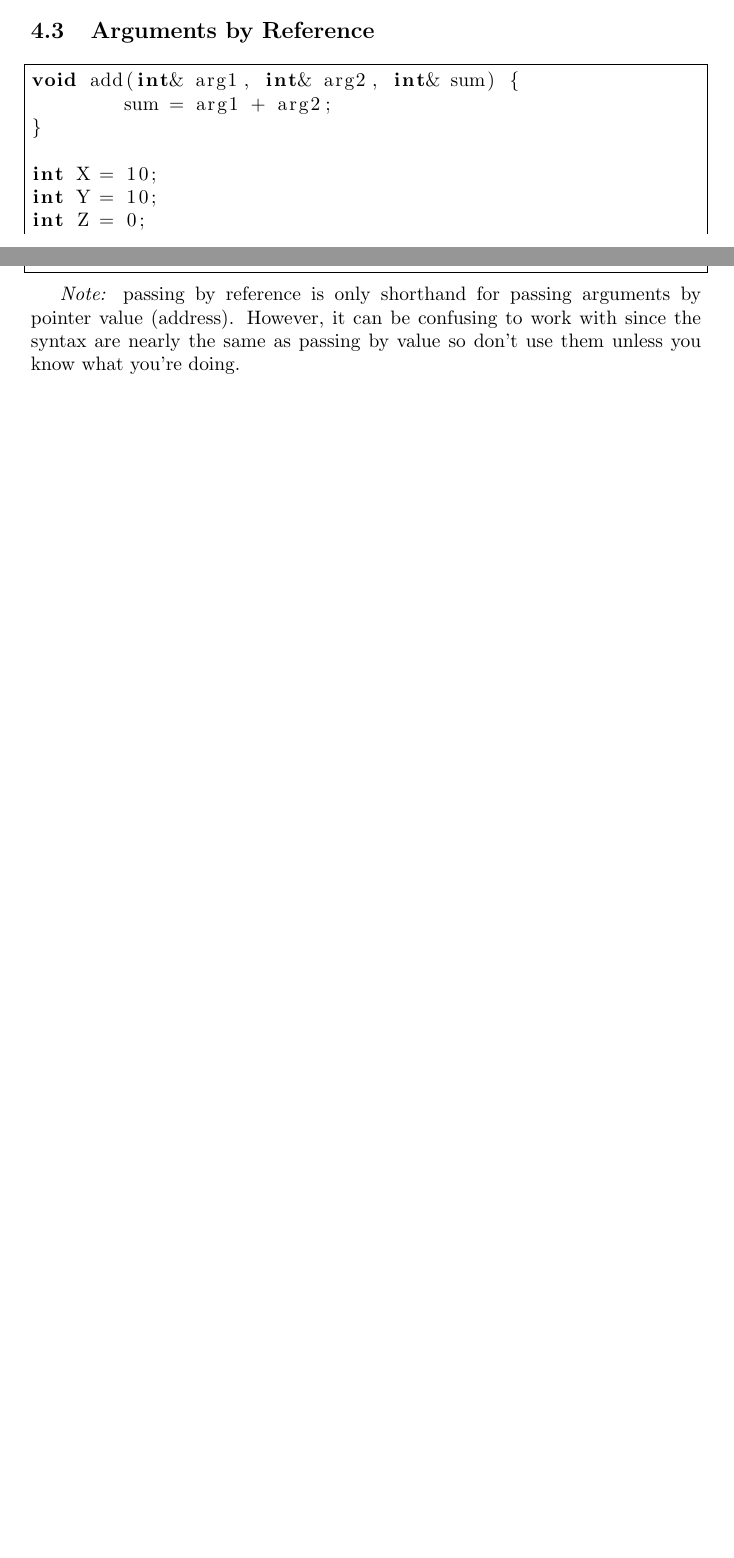
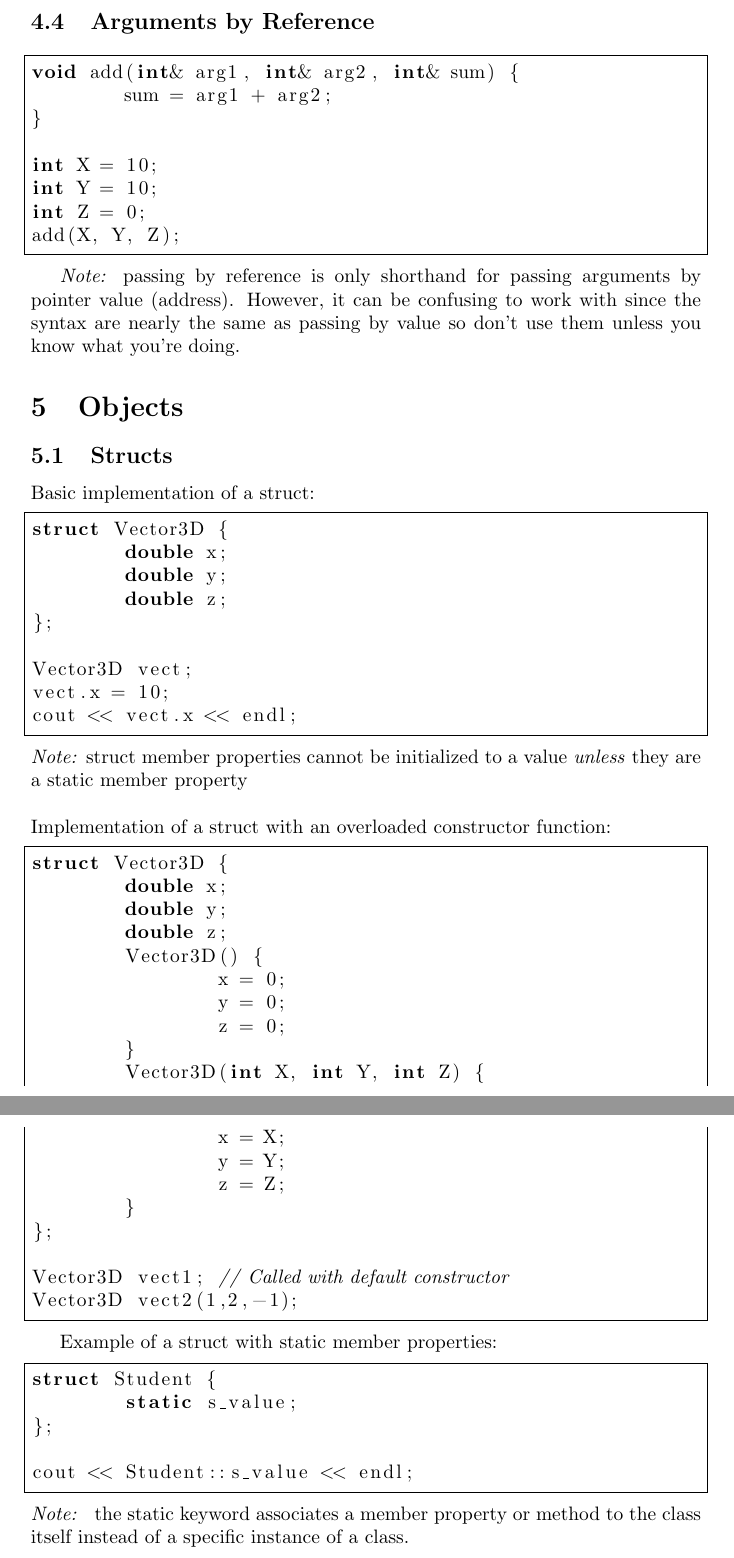
Before and after one commit to asteine8/CISC-192_MESA_SPRING_2020, a LaTeX document (notes/Reference/reference-sheet.tex): two parts of pages 4 and 5 of 5 before the commit and two parts of pages 6 and 7 of 7 after it, joined at a grey line, cut so that both start at the same text, the shorter picture padded with empty space. Compiled offline with pdfLaTeX.

Commit message:
Added newest version of reference

```diff
--- a/notes/Reference/reference-sheet.tex
+++ b/notes/Reference/reference-sheet.tex
@@ -6,9 +6,13 @@
 \usepackage{url}
 \usepackage{graphicx}
 \usepackage{float}
+\usepackage[utf8]{inputenc}
 
 \def\code#1{\texttt{#1}}
 \def\codeblock#1{\fbox{\texttt{#1}}}
+
+\hyphenpenalty=10000
+\hbadness=10000
 
 \lstset{
 language=C++,
@@ -16,3 +20,5 @@ frame=single,
 texcl
 }
 
+\title{CISC 192 Reference}
+\author{Alexandra Steiner}
@@ -158,4 +179,54 @@ add(X, Y, Z);
 
 \emph{Note:} passing by reference is only shorthand for passing arguments by pointer value (address). However, it can be confusing to work with since the syntax are nearly the same as passing by value so don't use them unless you know what you're doing.
 
+\section{Objects}
+
+\subsection{Structs}
+Basic implementation of a struct:
+\begin{lstlisting}
+struct Vector3D {
+	double x;
+	double y;
+	double z;
+};
+
+Vector3D vect;
+vect.x = 10;
+cout << vect.x << endl;
+\end{lstlisting}
+\emph{Note:} struct member properties cannot be initialized to a value \emph{unless} they are a static member property
+\\
+\\
+Implementation of a struct with an overloaded constructor function:
+\begin{lstlisting}
+struct Vector3D {
+	double x;
+	double y;
+	double z;
+	Vector3D() {
+		x = 0;
+		y = 0;
+		z = 0;
+	}
+	Vector3D(int X, int Y, int Z) {
+		x = X;
+		y = Y;
+		z = Z;
+	}
+};
+
+Vector3D vect1; // Called with default constructor
+Vector3D vect2(1,2,-1);
+\end{lstlisting}
+
+Example of a struct with static member properties:
+\begin{lstlisting}
+struct Student {
+	static s_value;
+};
+
+cout << Student::s_value << endl;
+\end{lstlisting}
+\emph{Note: } the static keyword associates a member property or method to the class itself instead of a specific instance of a class.
+
 \end{document}
```
Also changed, not shown: notes/Reference/reference-sheet.pdf, notes/Reference/reference-sheet.tex (17 more changed lines), 5 other files.
